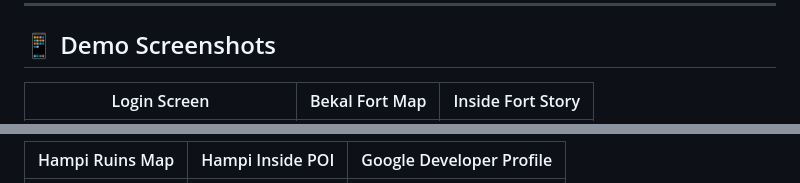
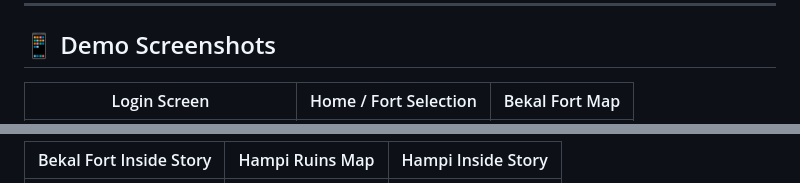
Before and after one commit to Sanjanaa-lang/karunada-kote-guide, a Markdown page: README.md, 2 parts joined by grey strips. GitHub-like rendering.

```diff
--- a/README.md
+++ b/README.md
@@ -9,5 +9,5 @@ A location-aware Android heritage tourism app that acts as a **Virtual Historian
 
 ## 📱 Demo Screenshots
 
-| Login Screen | Bekal Fort Map | Inside Fort Story |
+| Login Screen | Home / Fort Selection | Bekal Fort Map |
 |---|---|---|
@@ -15,3 +15,3 @@ A location-aware Android heritage tourism app that acts as a **Virtual Historian
 
-| Hampi Ruins Map | Hampi Inside POI | Google Developer Profile |
+| Bekal Fort Inside Story | Hampi Ruins Map | Hampi Inside Story |
 |---|---|---|
```
Also changed, not shown: other parts of README.md (+6 -2 lines).
